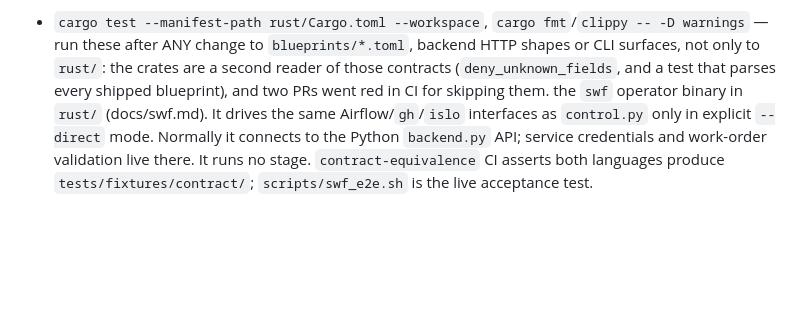
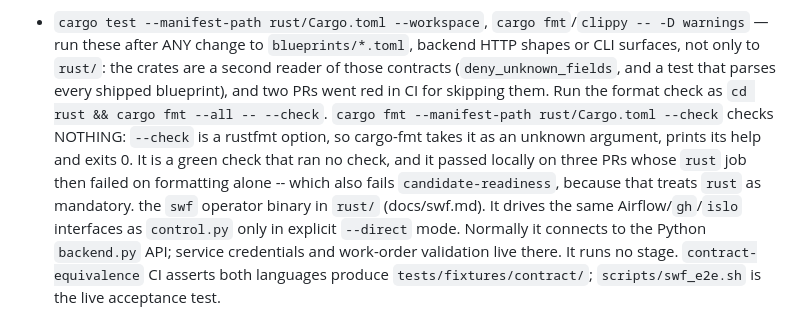
Before and after one commit to zozo123/ariflow-swfactory, a Markdown page: CLAUDE.md, the part around the change. Drawn GitHub-style; blank space fills up the shorter version.

Commit message:
docs: the cargo fmt check we tell people to run checks nothing
`cargo fmt --manifest-path rust/Cargo.toml --check` exits 0 without checking
anything. `--check` is a rustfmt option, not a cargo-fmt one, so cargo-fmt
treats it as unknown, prints its help and succeeds. Piping it through `tail`
hides the help text, and then the exit code says clean.

This is not hypothetical: it passed locally on #2280, #2283 and #2214 while the
`rust` job failed in CI on formatting alone -- and `candidate-readiness` failed
with it, since that job treats `rust` as mandatory. Two of those took a
round-trip through CI to diagnose something a correct local command reports in
under a second.

The invocation that checks is `cd rust && cargo fmt --all -- --check`.

Co-Authored-By: Claude Opus 5 <noreply@anthropic.com>

```diff
--- a/CLAUDE.md
+++ b/CLAUDE.md
@@ -25,6 +25,11 @@ in `stages.py`. Details: README + docs/*.md.
   run these after ANY change to `blueprints/*.toml`, backend HTTP shapes or CLI surfaces, not only
   to `rust/`: the crates are a second reader of those contracts (`deny_unknown_fields`, and a test
   that parses every shipped blueprint), and two PRs went red in CI for skipping them.
+  Run the format check as `cd rust && cargo fmt --all -- --check`. `cargo fmt --manifest-path
+  rust/Cargo.toml --check` checks NOTHING: `--check` is a rustfmt option, so cargo-fmt takes it as
+  an unknown argument, prints its help and exits 0. It is a green check that ran no check, and it
+  passed locally on three PRs whose `rust` job then failed on formatting alone -- which also fails
+  `candidate-readiness`, because that treats `rust` as mandatory.
   the `swf` operator binary in `rust/` (docs/swf.md). It drives the same Airflow/`gh`/`islo`
   interfaces as `control.py` only in explicit `--direct` mode. Normally it connects to the Python
   `backend.py` API; service credentials and work-order validation live there. It runs no stage. `contract-equivalence` CI asserts both languages
```
